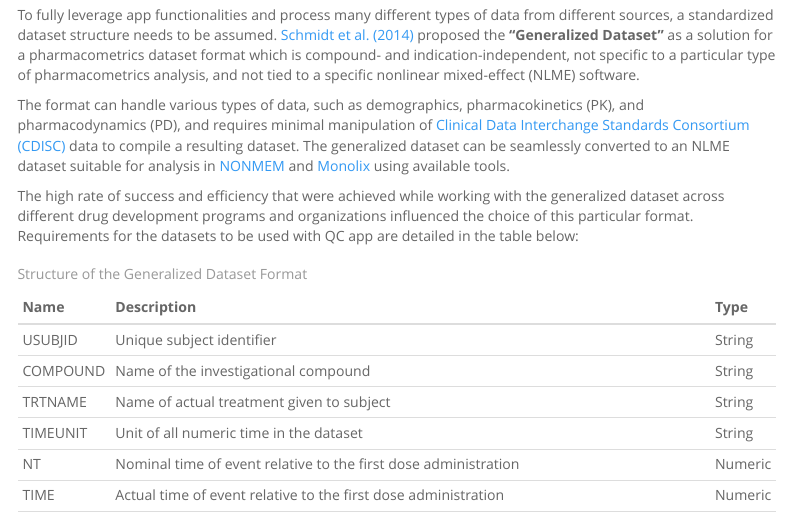
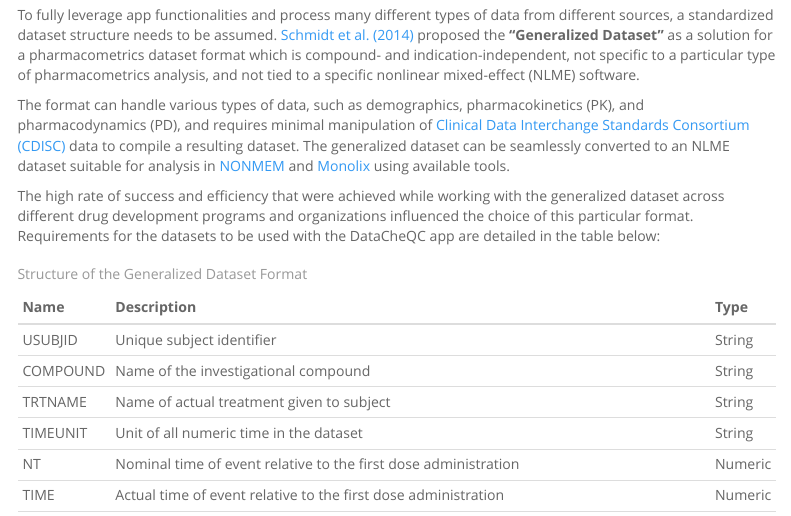
Before and after one commit to DotanOr/DataCheQC, an R Markdown document (docs/input_format.Rmd): the page in a window 1100 px wide, from 270 px down. Rendered offline with R 4.5, knitr and Pandoc, with nearby package versions; a font, style sheet, LaTeX package, included part or bibliography that could not be used is replaced or left out; menus at the side of the page are left out.

Commit message:
Updated input format page

````diff
--- a/docs/input_format.Rmd
+++ b/docs/input_format.Rmd
@@ -18,7 +18,7 @@ To fully leverage app functionalities and process many different types of data f
 
 The format can handle various types of data, such as demographics, pharmacokinetics (PK), and pharmacodynamics (PD), and requires minimal manipulation of [Clinical Data Interchange Standards Consortium (CDISC)](http://www.cdisc.org) data to compile a resulting dataset. The generalized dataset can be seamlessly converted to an NLME dataset suitable for analysis in [NONMEM](https://www.iconplc.com/solutions/technologies/nonmem/index.xml) and [Monolix](https://www.simulations-plus.com/software/monolix/monolix/) using available tools.
 
-The high rate of success and efficiency that were achieved while working with the generalized dataset across different drug development programs and organizations influenced the choice of this particular format. Requirements for the datasets to be used with QC app are detailed in the table below:
+The high rate of success and efficiency that were achieved while working with the generalized dataset across different drug development programs and organizations influenced the choice of this particular format. Requirements for the datasets to be used with the DataCheQC app are detailed in the table below:
 
 
 ```{r tab1, echo=F,eval=T}
````
Also changed, not shown: 1 other file.
